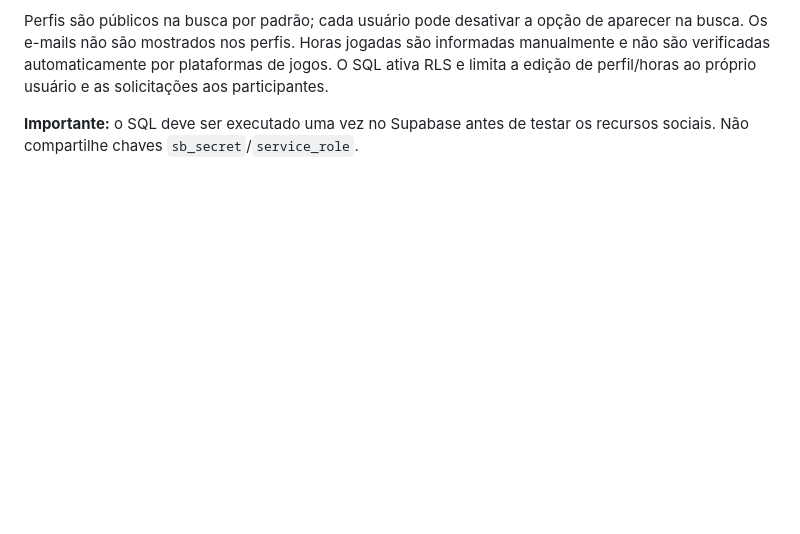
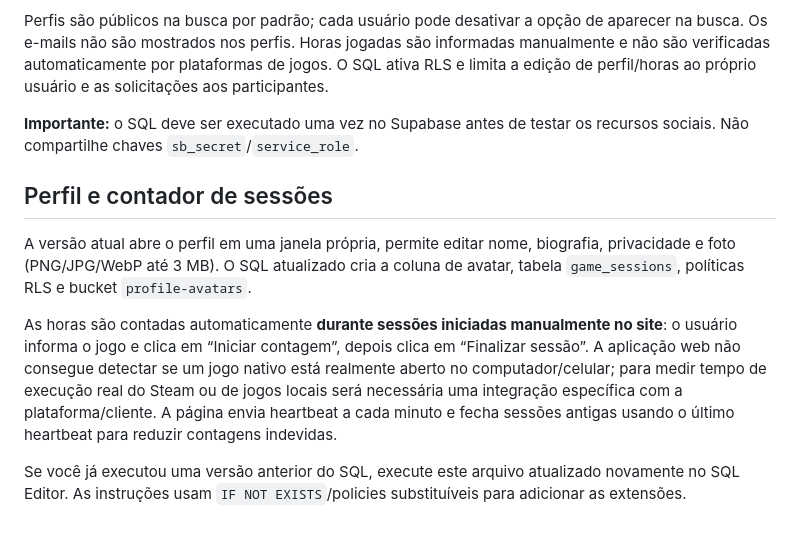
Before and after one commit to xzSamucazx/Nyrax-web, a Markdown page: README.md, the part around the change. GitHub-like rendering; blank space fills up the shorter version.

```diff
--- a/README.md
+++ b/README.md
@@ -63,3 +63,12 @@ Este pacote inclui perfis, busca de jogadores, solicitações de amizade e regis
 Perfis são públicos na busca por padrão; cada usuário pode desativar a opção de aparecer na busca. Os e-mails não são mostrados nos perfis. Horas jogadas são informadas manualmente e não são verificadas automaticamente por plataformas de jogos. O SQL ativa RLS e limita a edição de perfil/horas ao próprio usuário e as solicitações aos participantes.
 
 **Importante:** o SQL deve ser executado uma vez no Supabase antes de testar os recursos sociais. Não compartilhe chaves `sb_secret`/`service_role`.
+
+
+## Perfil e contador de sessões
+
+A versão atual abre o perfil em uma janela própria, permite editar nome, biografia, privacidade e foto (PNG/JPG/WebP até 3 MB). O SQL atualizado cria a coluna de avatar, tabela `game_sessions`, políticas RLS e bucket `profile-avatars`.
+
+As horas são contadas automaticamente **durante sessões iniciadas manualmente no site**: o usuário informa o jogo e clica em “Iniciar contagem”, depois clica em “Finalizar sessão”. A aplicação web não consegue detectar se um jogo nativo está realmente aberto no computador/celular; para medir tempo de execução real do Steam ou de jogos locais será necessária uma integração específica com a plataforma/cliente. A página envia heartbeat a cada minuto e fecha sessões antigas usando o último heartbeat para reduzir contagens indevidas.
+
+Se você já executou uma versão anterior do SQL, execute este arquivo atualizado novamente no SQL Editor. As instruções usam `IF NOT EXISTS`/policies substituíveis para adicionar as extensões.
```
